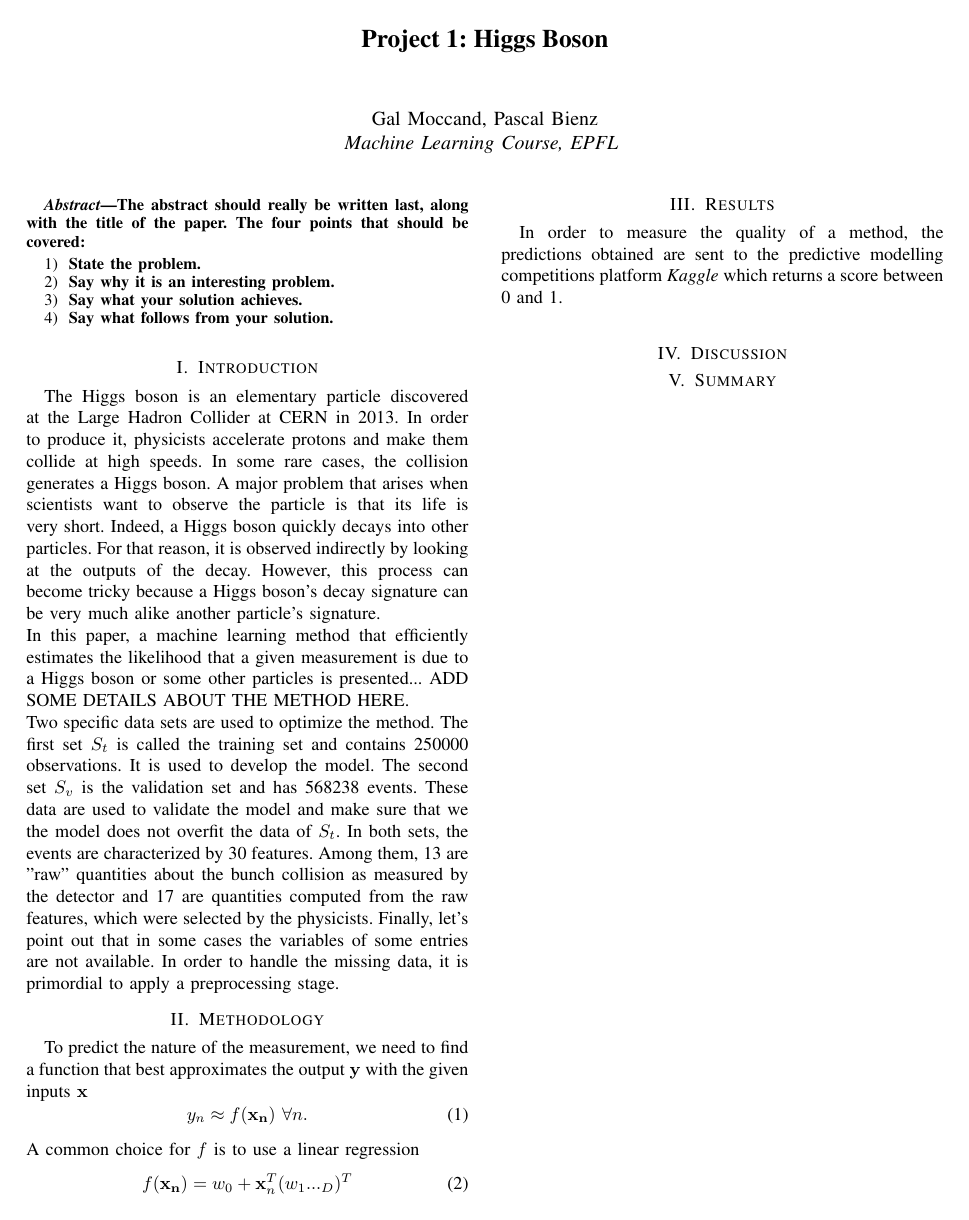
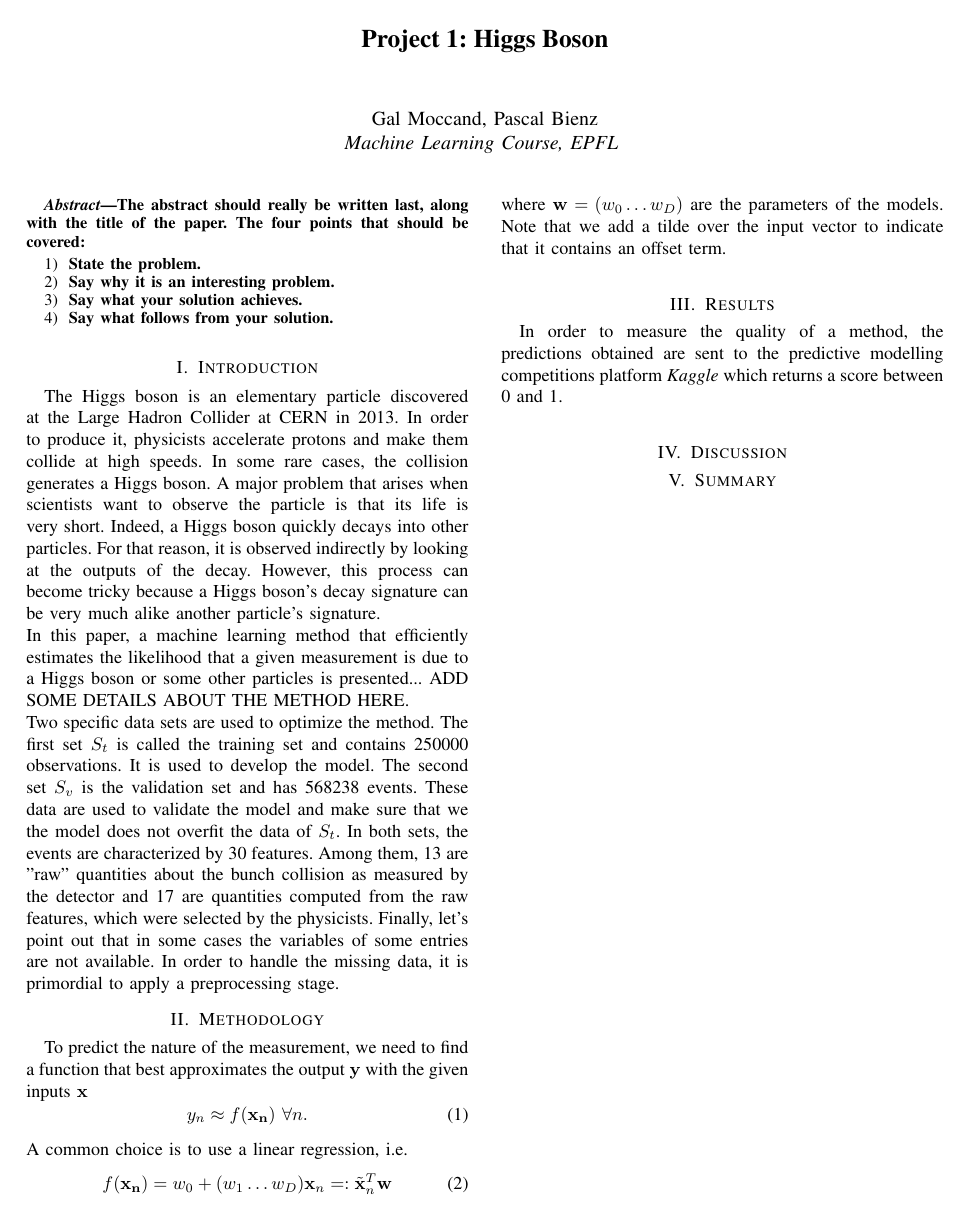
Before and after one commit to gaelmoccand/RoadSegmentation_CNN, a LaTeX paper (project1/report/bazinga-submission.tex): the whole page. The pictures show the PDF file project1/report/bazinga-submission.pdf that the author committed with the source.

Commit message:
report keeps growing

```diff
--- a/project1/report/bazinga-submission.tex
+++ b/project1/report/bazinga-submission.tex
@@ -85,14 +85,11 @@ To predict the nature of the measurement, we need to find a function that best a
 \begin{equation}
 y_n \approx f(\mathbf{x_n}) \ \forall n.
 \end{equation}
-A common choice for $f$ is to use a linear regression
+A common choice is to use a linear regression, i.e.
 \begin{equation}
-f(\mathbf{x_n}) = w_0 + \xx_n^T  (w_1 ... \w_D)^T
+f(\mathbf{x_n}) = w_0 +   (w_1 \ldots w_D) \xx_n =: \tilde{\xx}_n^T \ww
 \end{equation}
-
-%Here, w = (w0;w1) are the two parameters
-%of the model.
-
+where $\ww = (w_0 \ldots w_D)$ are the parameters of the models. Note that we add a tilde over the input vector to indicate that it contains an offset term.\\
 %As a starting point, it has been decided to chose a simple least squares regression  to compute directly the w vector together with different degree polynomial basis.
 %As it can be seen on the figure cross_validation_least_poly, it is ovious than the smalest error is obtained by chosing a degree of 2 for the least square. However not every polynomial basis could be used because
 %some basis leads to a unsolvable solution, that's the reason why some degree point are missing on the figure.
```
Also changed, not shown: project1/report/bazinga-submission.pdf.
